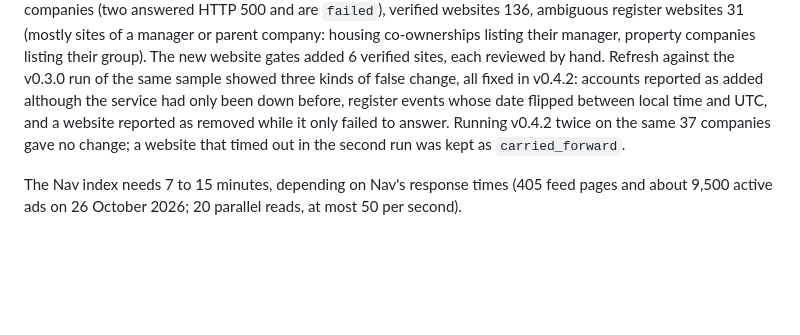
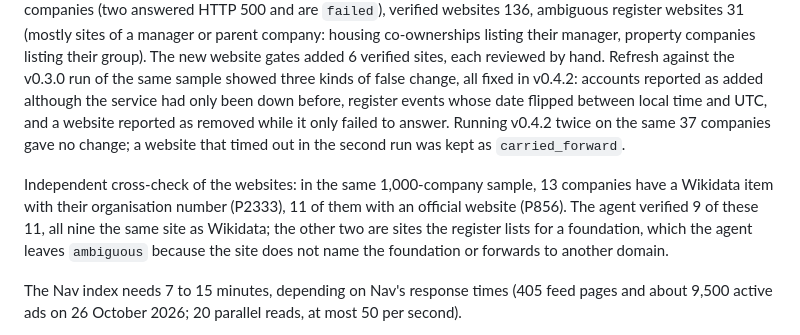
Before and after one commit to mvonkessel/brierwise-signalpost, a Markdown page: README.md, the part around the change. Drawn GitHub-style; blank space fills up the shorter version.

Commit message:
README: cross-check of verified websites against Wikidata

```diff
--- a/README.md
+++ b/README.md
@@ -165,6 +165,11 @@ events whose date flipped between local time and UTC, and a website reported as
 answer. Running v0.4.2 twice on the same 37 companies gave no change; a website that timed out in the second run was
 kept as `carried_forward`.
 
+Independent cross-check of the websites: in the same 1,000-company sample, 13 companies have a Wikidata item with their
+organisation number (P2333), 11 of them with an official website (P856). The agent verified 9 of these 11, all nine
+the same site as Wikidata; the other two are sites the register lists for a foundation, which the agent leaves
+`ambiguous` because the site does not name the foundation or forwards to another domain.
+
 The Nav index needs 7 to 15 minutes, depending on Nav's response times (405 feed pages and about 9,500 active ads on 26
 October 2026; 20 parallel reads, at most 50 per second).
 
```
